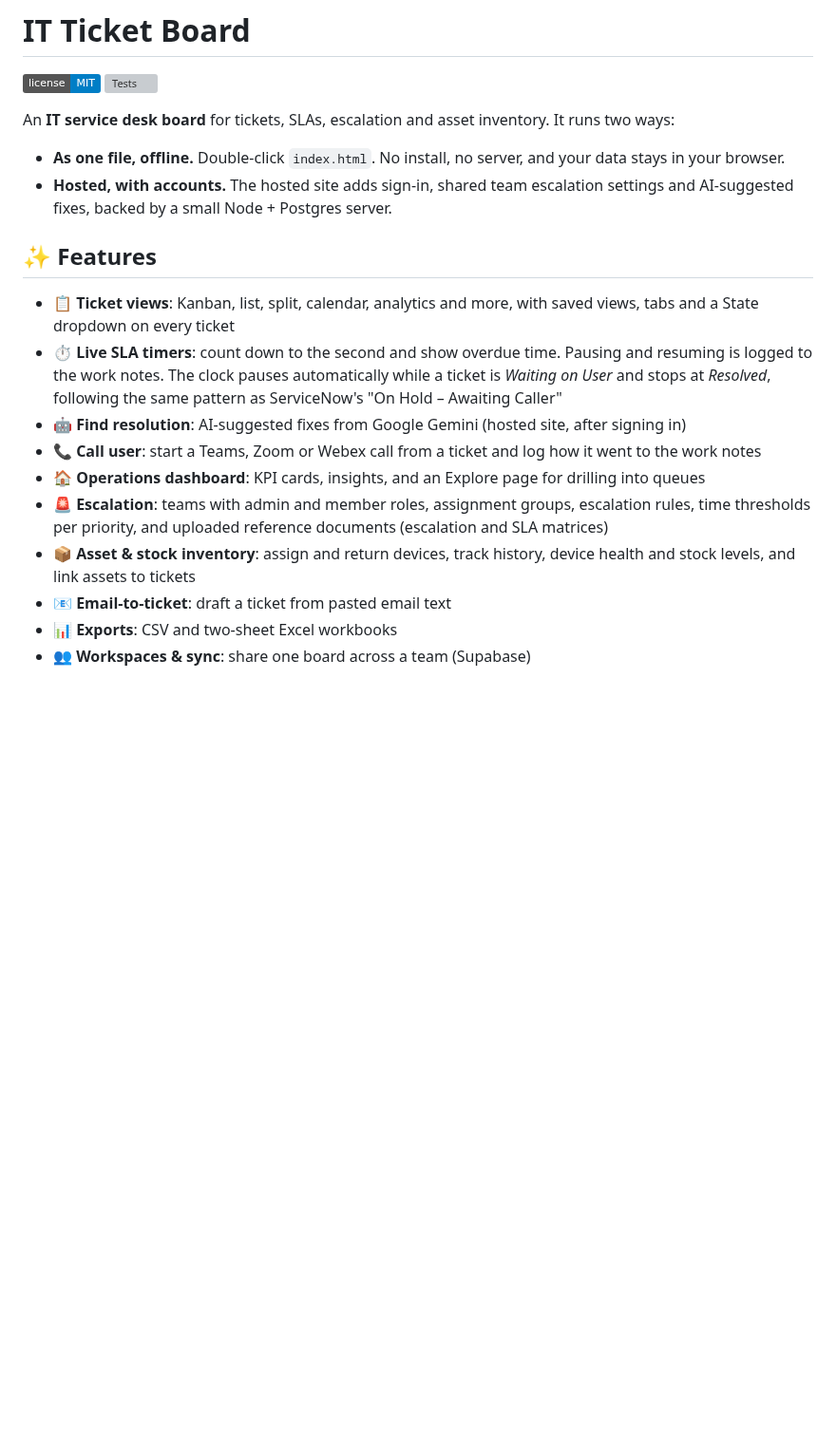
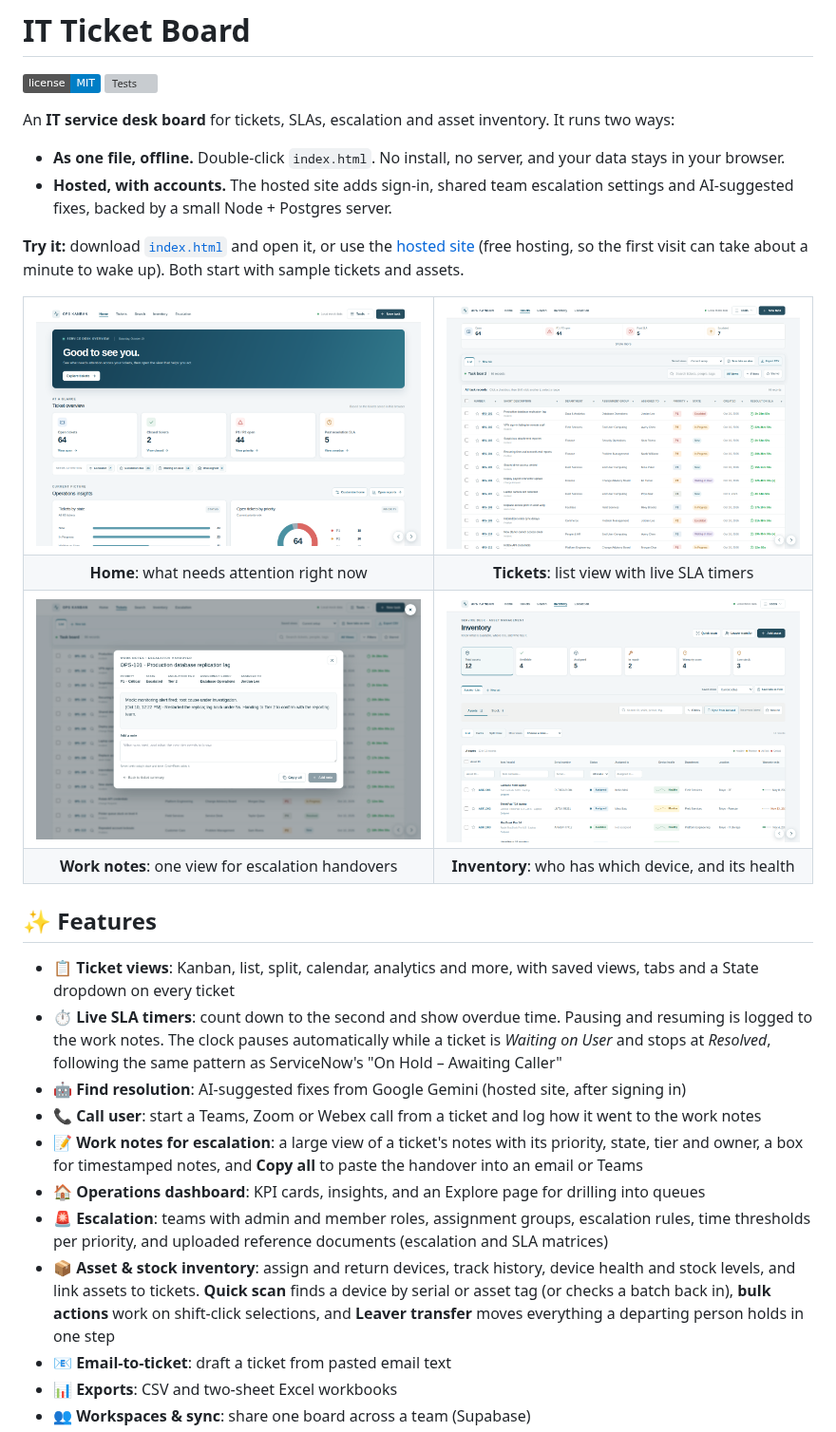
Before and after one commit to yuki-kat/it-ticket-board, a Markdown page: README.md, the part around the change. Shown at 95% size. Drawn GitHub-style; pictures changed too: docs/screenshots/home.png (added), docs/screenshots/inventory.png (added), docs/screenshots/tickets.png (added); badges without logos; blank space fills up the shorter version; grey boxes are pictures that could not be loaded.

Commit message:
README: add a try-it line, screenshots and the newer features
Visitors decide in seconds whether a project is worth a star. The README
had no pictures and no obvious way to try the board. It now has:
- a "Try it" line right under the intro: open index.html, or use the
  hosted site (with a note that free hosting takes about a minute to
  wake up);
- a 2x2 gallery of Home, Tickets, Work notes and Inventory
  (docs/screenshots, taken from the current main build with sample
  data);
- the work notes popup and the inventory quick scan, bulk actions and
  leaver transfer in the feature list.

Co-Authored-By: Claude Opus 5.5 <noreply@anthropic.com>
Claude-Session: https://claude.ai/code/session_0153yMKTS8TnQWDJw1c8mjAL

```diff
--- a/README.md
+++ b/README.md
@@ -8,15 +8,37 @@ An **IT service desk board** for tickets, SLAs, escalation and asset inventory.
 - **As one file, offline.** Double-click `index.html`. No install, no server, and your data stays in your browser.
 - **Hosted, with accounts.** The hosted site adds sign-in, shared team escalation settings and AI-suggested fixes, backed by a small Node + Postgres server.
 
+**Try it:** download [`index.html`](index.html) and open it, or use the [hosted site](https://it-ticket-board-frontend.onrender.com) (free hosting, so the first visit can take about a minute to wake up). Both start with sample tickets and assets.
+
+<table>
+  <tr>
+    <td><img src="docs/screenshots/home.png" alt="Home: ticket overview, items needing attention and operations insights"></td>
+    <td><img src="docs/screenshots/tickets.png" alt="Tickets list with priority, state and live resolution SLA timers"></td>
+  </tr>
+  <tr>
+    <td align="center"><b>Home</b>: what needs attention right now</td>
+    <td align="center"><b>Tickets</b>: list view with live SLA timers</td>
+  </tr>
+  <tr>
+    <td><img src="docs/screenshots/work-notes.png" alt="Work notes popup with escalation details, notes and Copy all"></td>
+    <td><img src="docs/screenshots/inventory.png" alt="Inventory with quick scan, leaver transfer and device health"></td>
+  </tr>
+  <tr>
+    <td align="center"><b>Work notes</b>: one view for escalation handovers</td>
+    <td align="center"><b>Inventory</b>: who has which device, and its health</td>
+  </tr>
+</table>
+
 ## ✨ Features
 
 - **📋 Ticket views**: Kanban, list, split, calendar, analytics and more, with saved views, tabs and a State dropdown on every ticket
 - **⏱️ Live SLA timers**: count down to the second and show overdue time. Pausing and resuming is logged to the work notes. The clock pauses automatically while a ticket is *Waiting on User* and stops at *Resolved*, following the same pattern as ServiceNow's "On Hold – Awaiting Caller"
 - **🤖 Find resolution**: AI-suggested fixes from Google Gemini (hosted site, after signing in)
 - **📞 Call user**: start a Teams, Zoom or Webex call from a ticket and log how it went to the work notes
+- **📝 Work notes for escalation**: a large view of a ticket's notes with its priority, state, tier and owner, a box for timestamped notes, and **Copy all** to paste the handover into an email or Teams
 - **🏠 Operations dashboard**: KPI cards, insights, and an Explore page for drilling into queues
 - **🚨 Escalation**: teams with admin and member roles, assignment groups, escalation rules, time thresholds per priority, and uploaded reference documents (escalation and SLA matrices)
-- **📦 Asset & stock inventory**: assign and return devices, track history, device health and stock levels, and link assets to tickets
+- **📦 Asset & stock inventory**: assign and return devices, track history, device health and stock levels, and link assets to tickets. **Quick scan** finds a device by serial or asset tag (or checks a batch back in), **bulk actions** work on shift-click selections, and **Leaver transfer** moves everything a departing person holds in one step
 - **📧 Email-to-ticket**: draft a ticket from pasted email text
 - **📊 Exports**: CSV and two-sheet Excel workbooks
 - **👥 Workspaces & sync**: share one board across a team (Supabase)
```
